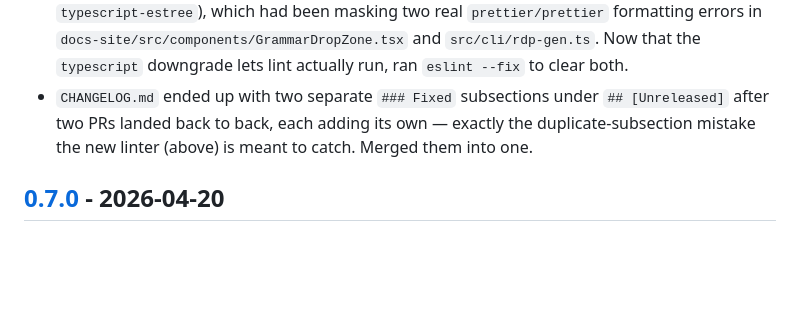
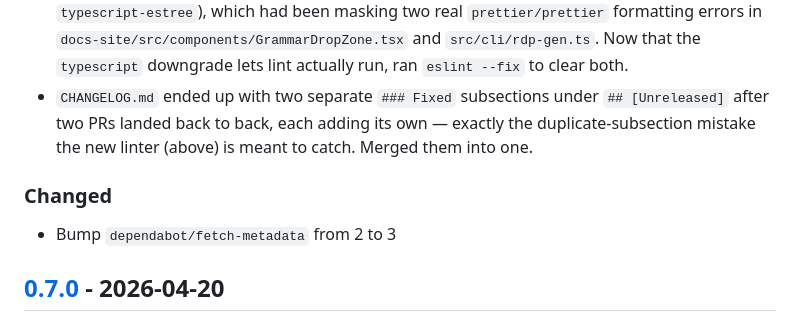
Before and after one commit to ConfiguredThings/RDP.js, a Markdown page: CHANGELOG.md, the part around the change. Rendered like a GitHub page; blank space fills up the shorter version.

Commit message:
Add changelog entry for dependency bump
- Bump `dependabot/fetch-metadata` from 2 to 3

```diff
--- a/CHANGELOG.md
+++ b/CHANGELOG.md
@@ -18,6 +18,10 @@ and this project adheres to [Semantic Versioning](https://semver.org/spec/v2.0.0
 - `npm ci` failed with an ERESOLVE conflict: the root `typescript` dev dependency was bumped to `^7.0.2`, but `ts-jest@29.4.11`'s peer range (`>=4.3 <7`) doesn't support TypeScript 7 yet (checked all published `ts-jest` versions up to `29.4.12`, including the `next` tag — none support TS7), and this broke `npm ci` in CI for every PR before any test could run. Pinned `typescript` back to `^6.0.3`, the latest 6.x release, until `ts-jest` adds TS7 support.
 - `npm run lint` crashed outright under `typescript@7` (a `TypeError` inside `typescript-eslint`'s `typescript-estree`), which had been masking two real `prettier/prettier` formatting errors in `docs-site/src/components/GrammarDropZone.tsx` and `src/cli/rdp-gen.ts`. Now that the `typescript` downgrade lets lint actually run, ran `eslint --fix` to clear both.
 - `CHANGELOG.md` ended up with two separate `### Fixed` subsections under `## [Unreleased]` after two PRs landed back to back, each adding its own — exactly the duplicate-subsection mistake the new linter (above) is meant to catch. Merged them into one.
+
+### Changed
+
+- Bump `dependabot/fetch-metadata` from 2 to 3
 
 ## [0.7.0] - 2026-04-20
 
```
